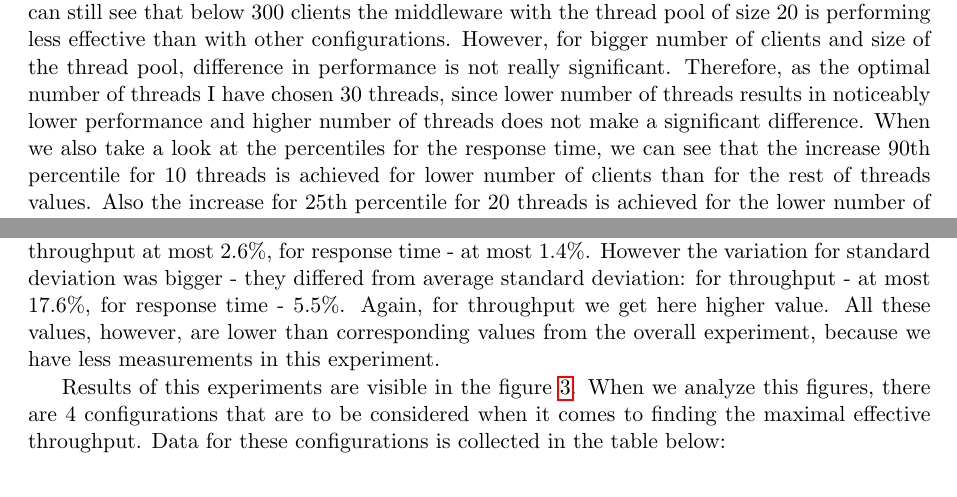
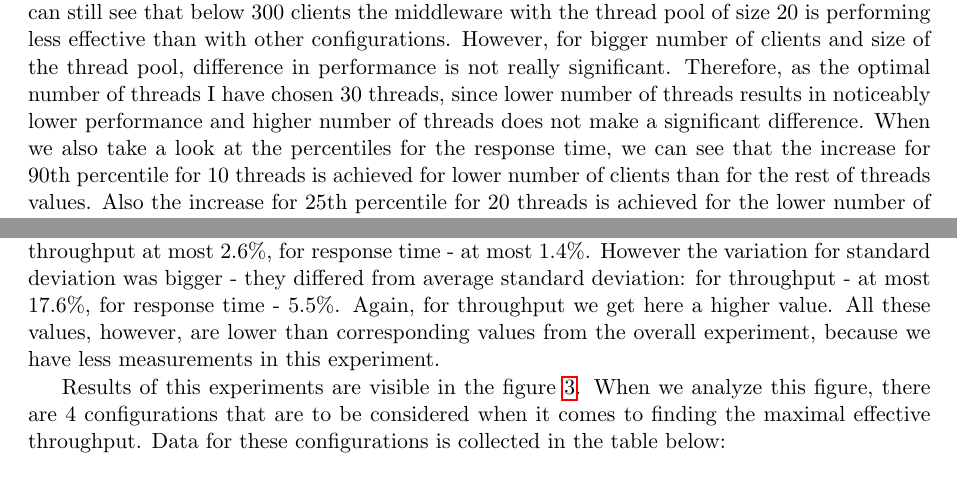
Before and after one commit to matalek/eth-asl, a LaTeX document (reports/milestone2/milestone2.tex): two parts of pages 4 and 6 of 22, joined at a grey line, cut so that both start at the same text. Compiled offline with pdfLaTeX.

Commit message:
Small gramatic improvements for the report

```diff
--- a/reports/milestone2/milestone2.tex
+++ b/reports/milestone2/milestone2.tex
@@ -134,7 +134,7 @@ The values that we got here correspond nicely to results predicted by the intera
 \medskip
 \fi
 
-It must also be pointed out here that number of threads does not make such a big difference as one could expect. We can clearly see in the plot that the middleware having 10 threads in each of the thread pool is performing noticeably worse then the middleware having more threads. We can still see that below 300 clients the middleware with the thread pool of size 20 is performing less effective than with other configurations. However, for bigger number of clients and size of the thread pool, difference in performance is not really significant. Therefore, as the optimal number of threads I have chosen 30 threads, since lower number of threads results in noticeably lower performance and higher number of threads does not make a significant difference. When we also take a look at the percentiles for the response time, we can see that the increase 90th percentile for 10 threads is achieved for lower number of clients than for the rest of threads values. Also the increase for 25th percentile for 20 threads is achieved for the lower number of clients. This indicates that with these 2 values of threads in the thread pool our middleware performs worse than with higher number of threads.
+It must also be pointed out here that number of threads does not make such a big difference as one could expect. We can clearly see in the plot that the middleware having 10 threads in each of the thread pool is performing noticeably worse then the middleware having more threads. We can still see that below 300 clients the middleware with the thread pool of size 20 is performing less effective than with other configurations. However, for bigger number of clients and size of the thread pool, difference in performance is not really significant. Therefore, as the optimal number of threads I have chosen 30 threads, since lower number of threads results in noticeably lower performance and higher number of threads does not make a significant difference. When we also take a look at the percentiles for the response time, we can see that the increase for 90th percentile for 10 threads is achieved for lower number of clients than for the rest of threads values. Also the increase for 25th percentile for 20 threads is achieved for the lower number of clients. This indicates that with these 2 values of threads in the thread pool our middleware performs worse than with higher number of threads.
 
 There are two reasons why this is the case. Firstly, for more threads the bottleneck for the middleware shifts to the process of receiving incoming requests from the clients (see subsection \ref{sec:max-throughput-explanation}).  Secondly, this is caused by %This will be thoroughly analyzed in the subsection \ref{sec:time-breakdown}. What is more, the reason for not big effect of the number of threads might be
 the overhead from operating systems. Having more threads costs some system resources and since the virtual machine has only 8 cores, the threads might not be in reality performing task in parallel, but rather one after another. What is more, most of the time will be spend in the servers, not in the queue, which will be analyzed thoroughly in the subsection \ref{sec:time-breakdown}.
@@ -162,7 +162,7 @@ The purpose of this experiment was to find out the more precise number of client
 \end{tabular} }
 \medskip
 
-I have combined the overall results from 3 partial results (one minute of the experiment). The variation between repetitions for average was quite small - values differed from average: for throughput at most 2.6\%, for response time - at most 1.4\%. However the variation for standard deviation was bigger - they differed from average standard deviation: for throughput - at most 17.6\%, for response time - 5.5\%. Again, for throughput we get here higher value. All these values, however, are lower than corresponding values from the overall experiment, because we have less measurements in this experiment.
+I have combined the overall results from 3 partial results (one minute of the experiment). The variation between repetitions for average was quite small - values differed from average: for throughput at most 2.6\%, for response time - at most 1.4\%. However the variation for standard deviation was bigger - they differed from average standard deviation: for throughput - at most 17.6\%, for response time - 5.5\%. Again, for throughput we get here a higher value. All these values, however, are lower than corresponding values from the overall experiment, because we have less measurements in this experiment.
 
 \begin{figure}
 \centering
@@ -180,7 +180,7 @@ I have combined the overall results from 3 partial results (one minute of the ex
 \label{fig:max-throughput-detailed}
 \end{figure}
 
-Results of this experiments are visible in the figure \ref{fig:max-throughput-detailed}. When we analyze this figures, there are 4 configurations that are to be considered when it comes to finding the maximal effective throughput. Data for these configurations is collected in the table below:
+Results of this experiments are visible in the figure \ref{fig:max-throughput-detailed}. When we analyze this figure, there are 4 configurations that are to be considered when it comes to finding the maximal effective throughput. Data for these configurations is collected in the table below:
 
 \medskip
 
```
Also changed, not shown: matusiaa-milestone2.pdf, reports/milestone2/milestone2.tex (4 more changed lines).
